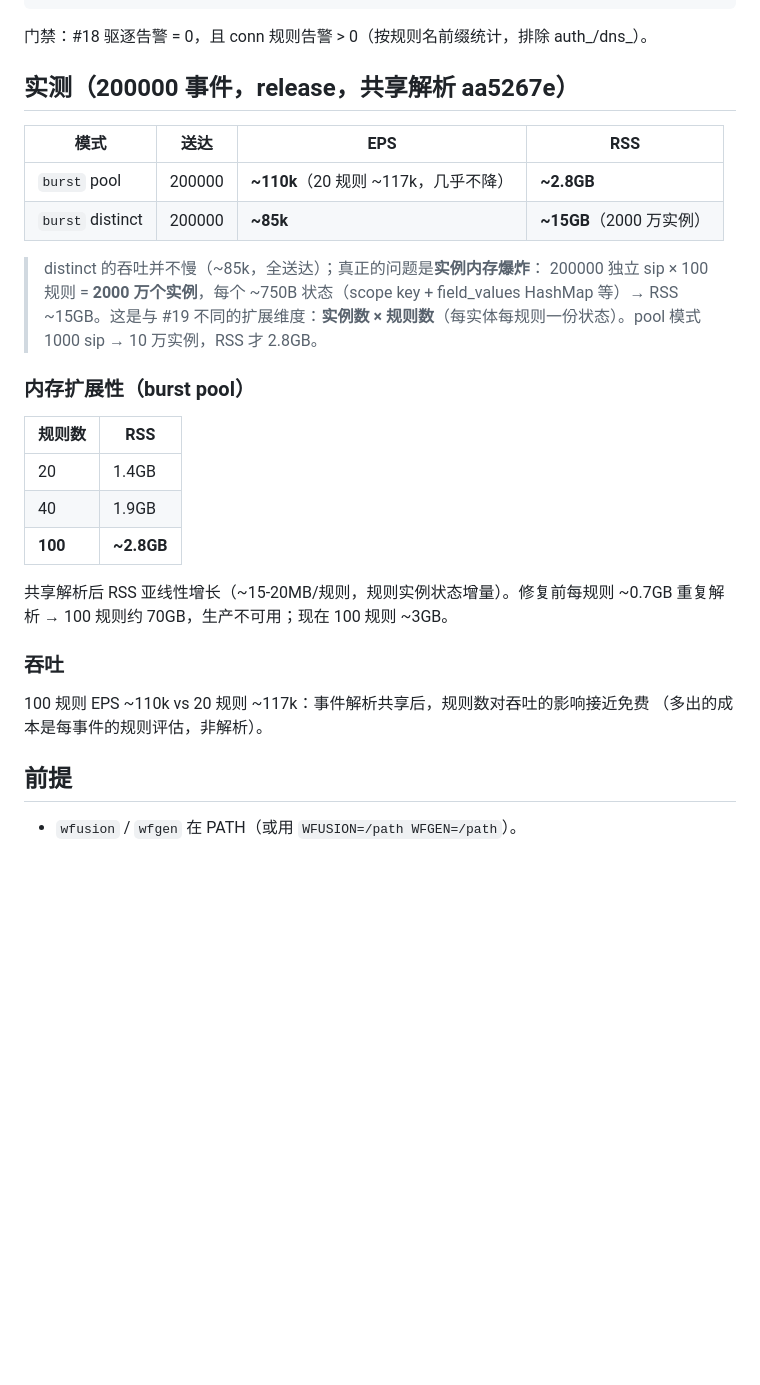
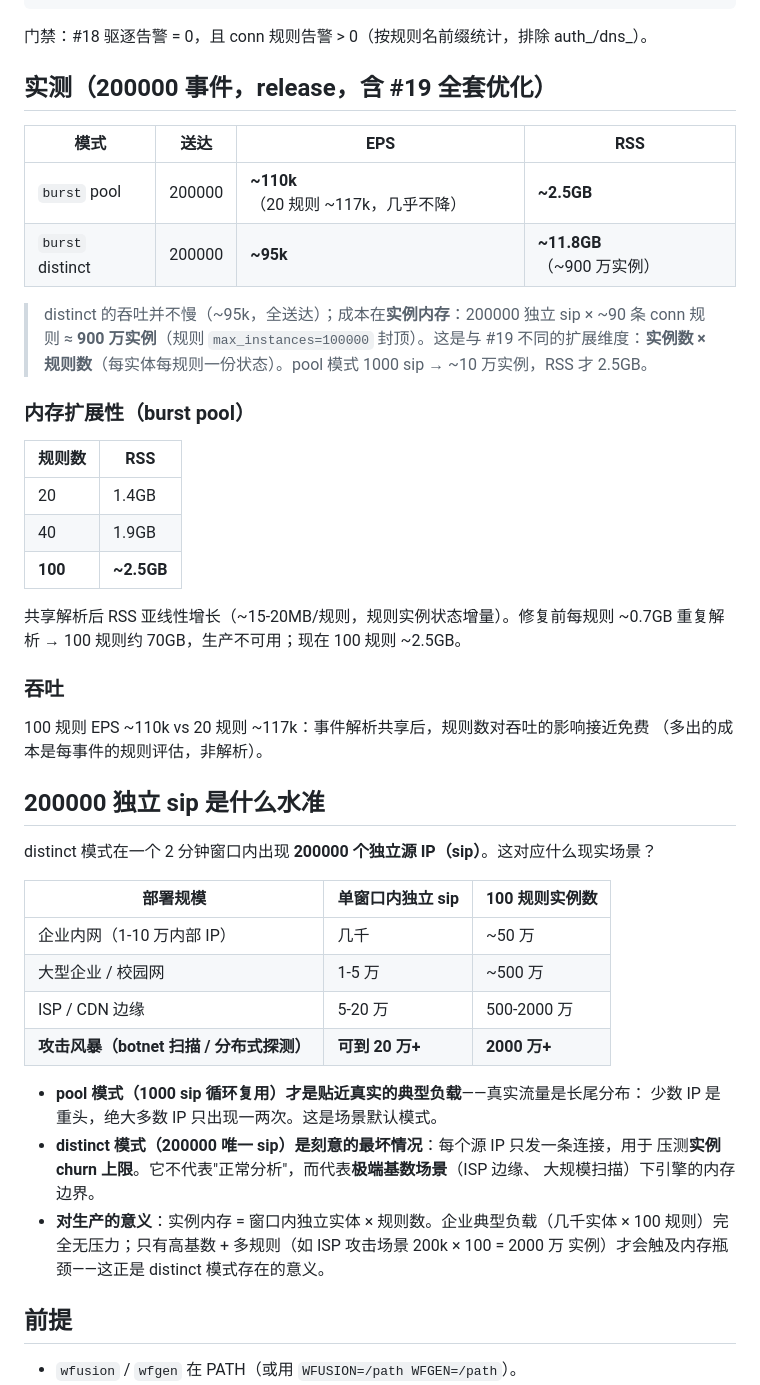
Before and after one commit to wp-labs/wf-examples, a Markdown page: performance/eps_throughput_rules100/README.md, the part around the change. Drawn GitHub-style; blank space fills up the shorter version.

Commit message:
docs(eps_throughput_rules100): explain what 200k distinct IPs represents + update measured numbers
Adds a scale section: 200k distinct source IPs per 2-min window is not
typical — enterprise is a few thousand, large orgs 10-50k, ISP/CDN edge
50-200k+, and botnet attack storms can reach 200k+. pool (1000 sips) is
the realistic long-tail load; distinct (200k) is the designed worst-case
for instance-churn/memory bounds. Updates measured RSS/EPS to the
post-#19-optimization numbers (distinct 11.8GB / ~95k EPS; pool 2.5GB).

```diff
--- a/performance/eps_throughput_rules100/README.md
+++ b/performance/eps_throughput_rules100/README.md
@@ -38,17 +38,17 @@
 
 门禁：#18 驱逐告警 = 0，且 conn 规则告警 > 0（按规则名前缀统计，排除 auth_/dns_）。
 
-## 实测（200000 事件，release，共享解析 aa5267e）
+## 实测（200000 事件，release，含 #19 全套优化）
 
 | 模式 | 送达 | EPS | RSS |
 |---|---|---|---|
-| `burst` pool | 200000 | **~110k**（20 规则 ~117k，几乎不降） | **~2.8GB** |
-| `burst` distinct | 200000 | **~85k** | **~15GB**（2000 万实例） |
+| `burst` pool | 200000 | **~110k**（20 规则 ~117k，几乎不降） | **~2.5GB** |
+| `burst` distinct | 200000 | **~95k** | **~11.8GB**（~900 万实例） |
 
-> distinct 的吞吐并不慢（~85k，全送达）；真正的问题是**实例内存爆炸**：
-> 200000 独立 sip × 100 规则 = **2000 万个实例**，每个 ~750B 状态（scope key +
-> field_values HashMap 等）→ RSS ~15GB。这是与 #19 不同的扩展维度：**实例数 ×
-> 规则数**（每实体每规则一份状态）。pool 模式 1000 sip → 10 万实例，RSS 才 2.8GB。
+> distinct 的吞吐并不慢（~95k，全送达）；成本在**实例内存**：200000 独立 sip ×
+> ~90 条 conn 规则 ≈ **900 万实例**（规则 `max_instances=100000` 封顶）。这是与 #19
+> 不同的扩展维度：**实例数 × 规则数**（每实体每规则一份状态）。pool 模式 1000 sip
+> → ~10 万实例，RSS 才 2.5GB。
 
 ### 内存扩展性（burst pool）
 
@@ -56,16 +56,36 @@
 |---|---|
 | 20 | 1.4GB |
 | 40 | 1.9GB |
-| **100** | **~2.8GB** |
+| **100** | **~2.5GB** |
 
 共享解析后 RSS 亚线性增长（~15-20MB/规则，规则实例状态增量）。修复前每规则 ~0.7GB
-重复解析 → 100 规则约 70GB，生产不可用；现在 100 规则 ~3GB。
+重复解析 → 100 规则约 70GB，生产不可用；现在 100 规则 ~2.5GB。
 
 ### 吞吐
 
 100 规则 EPS ~110k vs 20 规则 ~117k：事件解析共享后，规则数对吞吐的影响接近免费
 （多出的成本是每事件的规则评估，非解析）。
 
+## 200000 独立 sip 是什么水准
+
+distinct 模式在一个 2 分钟窗口内出现 **200000 个独立源 IP（sip）**。这对应什么现实场景？
+
+| 部署规模 | 单窗口内独立 sip | 100 规则实例数 |
+|---|---|---|
+| 企业内网（1-10 万内部 IP） | 几千 | ~50 万 |
+| 大型企业 / 校园网 | 1-5 万 | ~500 万 |
+| ISP / CDN 边缘 | 5-20 万 | 500-2000 万 |
+| **攻击风暴（botnet 扫描 / 分布式探测）** | **可到 20 万+** | **2000 万+** |
+
+- **pool 模式（1000 sip 循环复用）才是贴近真实的典型负载**——真实流量是长尾分布：
+  少数 IP 是重头，绝大多数 IP 只出现一两次。这是场景默认模式。
+- **distinct 模式（200000 唯一 sip）是刻意的最坏情况**：每个源 IP 只发一条连接，用于
+  压测**实例 churn 上限**。它不代表"正常分析"，而代表**极端基数场景**（ISP 边缘、
+  大规模扫描）下引擎的内存边界。
+- **对生产的意义**：实例内存 = 窗口内独立实体 × 规则数。企业典型负载（几千实体 ×
+  100 规则）完全无压力；只有高基数 + 多规则（如 ISP 攻击场景 200k × 100 = 2000 万
+  实例）才会触及内存瓶颈——这正是 distinct 模式存在的意义。
+
 ## 前提
 
 - `wfusion` / `wfgen` 在 PATH（或用 `WFUSION=/path WFGEN=/path`）。
```
